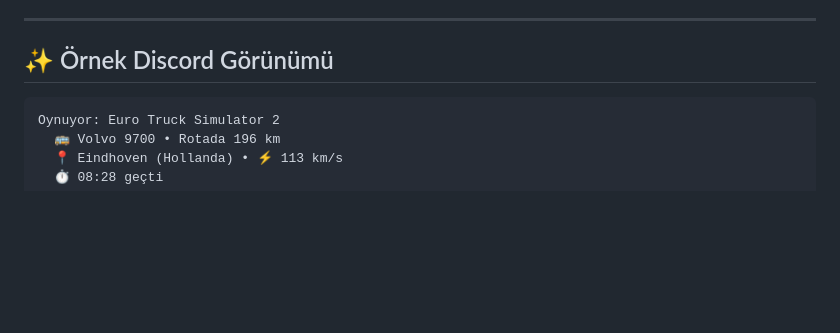
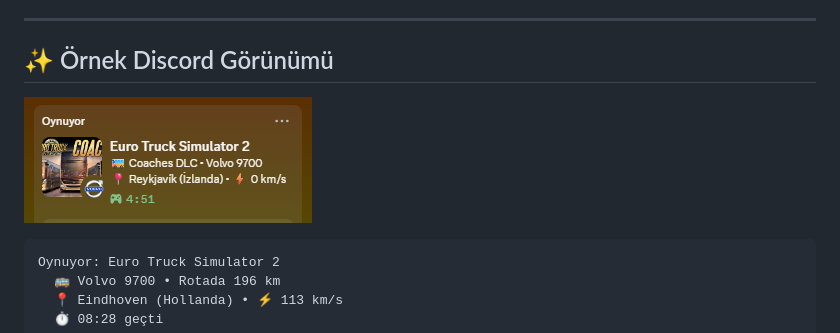
Before and after one commit to TheDarkGuardian/EuroPulse-RPC, a Markdown page: README.md, the part around the change. GitHub-like rendering; pictures changed too: assets/preview.png (added); blank space fills up the shorter version.

Commit message:
docs(readme): add live Discord Rich Presence preview screenshot

````diff
--- a/README.md
+++ b/README.md
@@ -10,6 +10,8 @@
 ---
 
 ## ✨ Örnek Discord Görünümü
+
+![EuroPulse RPC Örnek Discord Görünümü](assets/preview.png)
 
 ```text
 Oynuyor: Euro Truck Simulator 2
````
